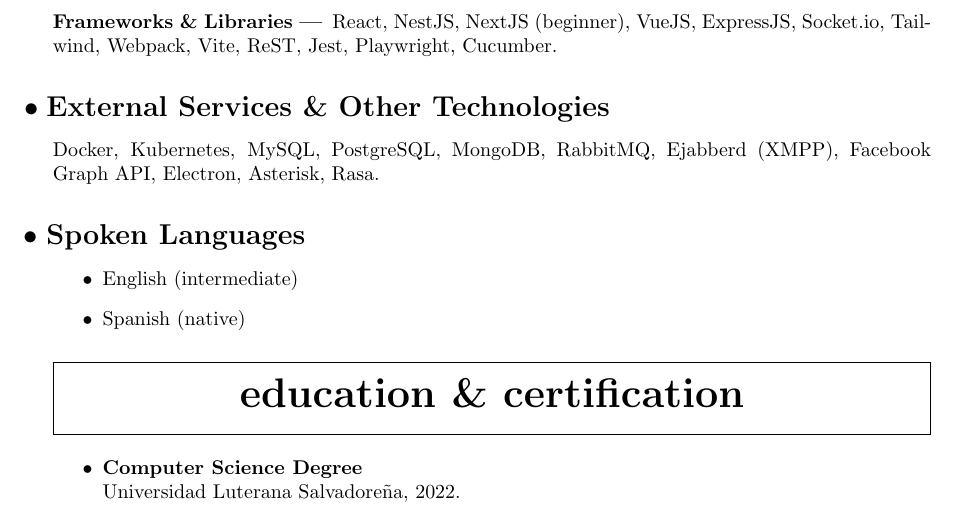
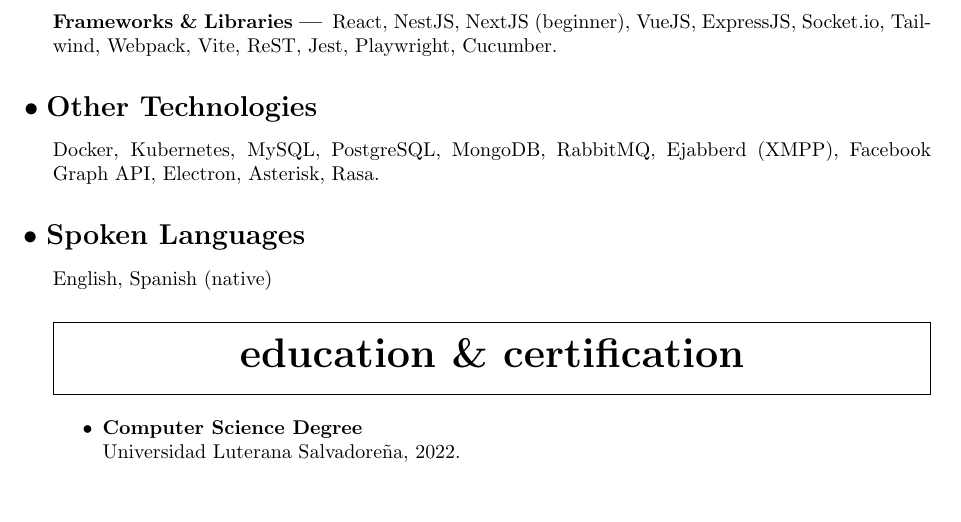
Before and after one commit to javierportillo/curriculum-in-latex, a LaTeX CV (resume.tex): part of page 2 of 2, cut so that both start at the same text, the shorter picture padded with empty space. Compiled offline with pdfLaTeX.

Commit message:
feat(cv): improvements in redaction

```diff
--- a/resume.tex
+++ b/resume.tex
@@ -91,16 +91,13 @@
 
 React, NestJS, NextJS (beginner), VueJS, ExpressJS, Socket.io, Tailwind, Webpack, Vite, ReST, Jest, Playwright, Cucumber.
 
-\subsection{External Services \& Other Technologies}
+\subsection{Other Technologies}
 
 Docker, Kubernetes, MySQL, PostgreSQL, MongoDB, RabbitMQ, Ejabberd (XMPP), Facebook Graph API, Electron, Asterisk, Rasa.
 
 \subsection{Spoken Languages}
 
-\begin{itemize}
-	\item English (intermediate)
-	\item Spanish (native)
-\end{itemize}
+English, Spanish (native)
 
 \section{Education \& Certification}
 
```
